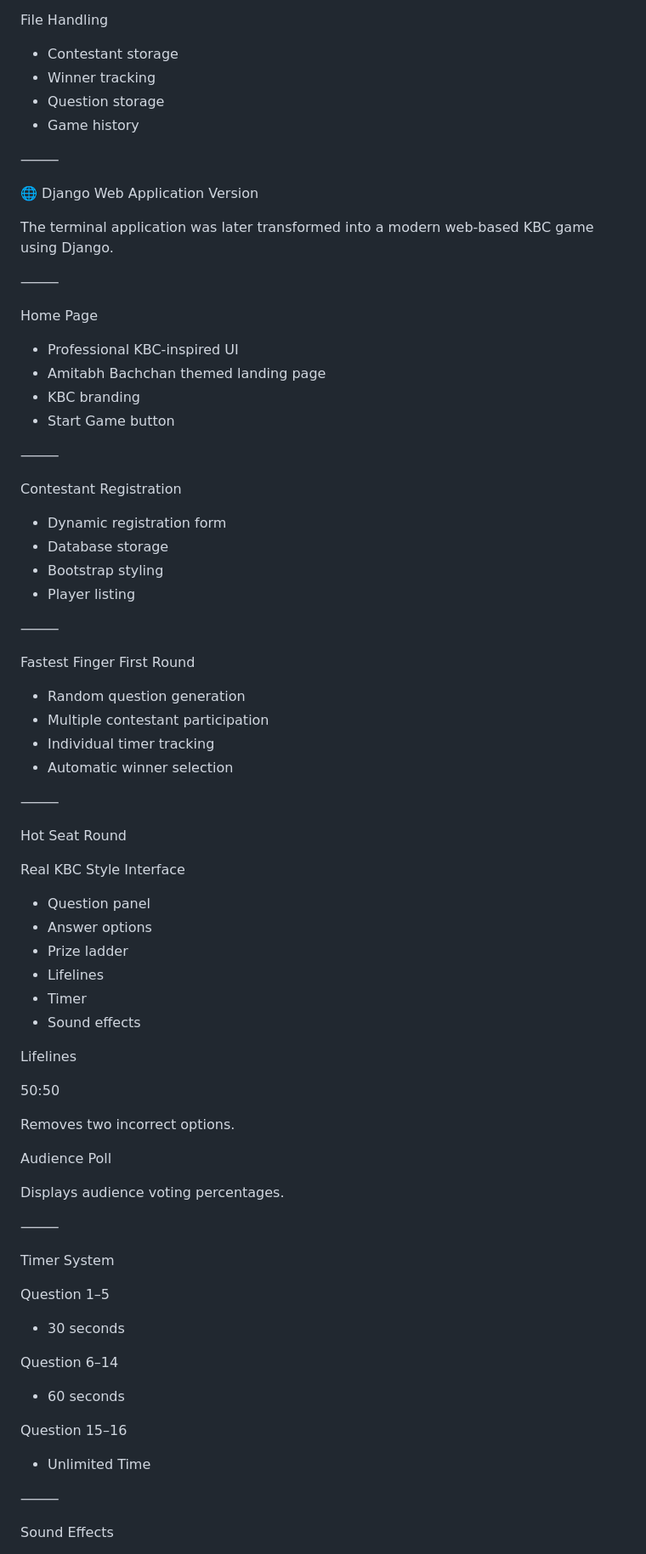
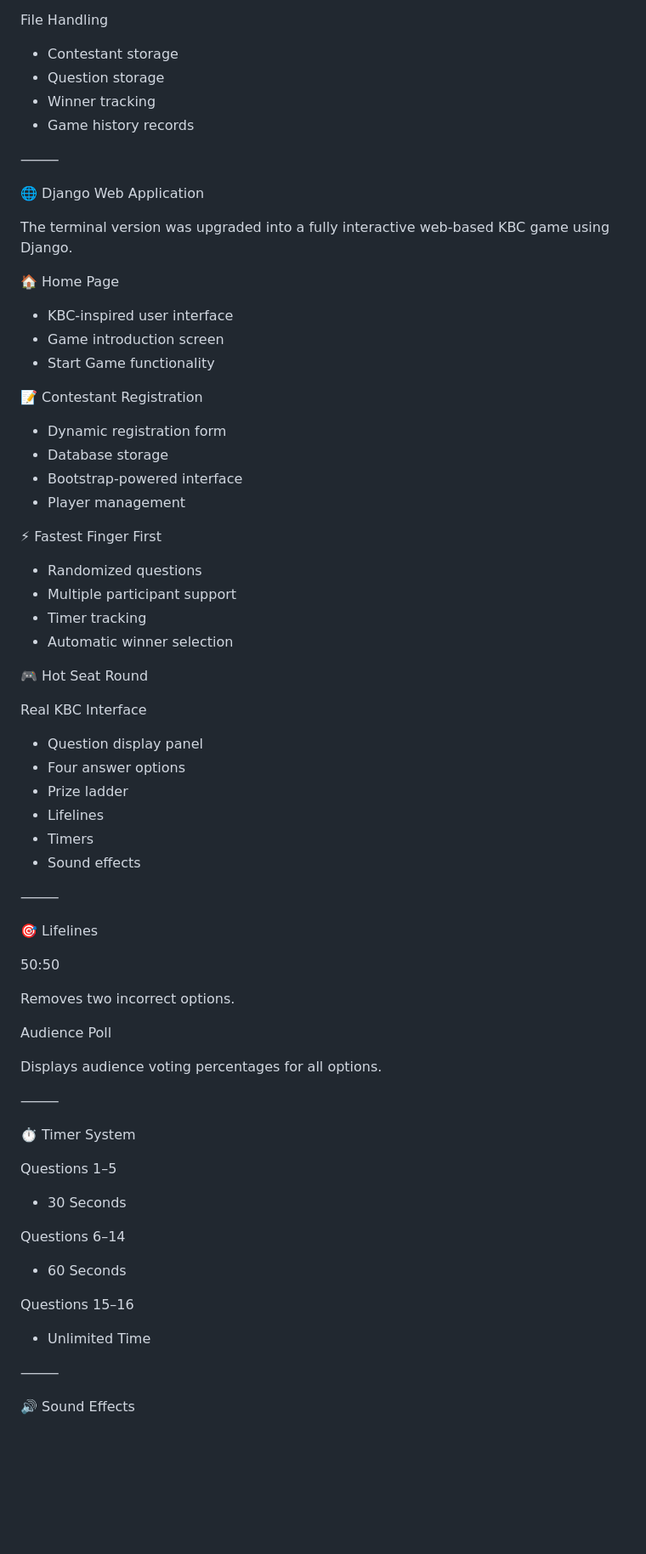
Before and after one commit to Meet15-tech/KBC-CLONE, a Markdown page: README.md, the part around one of its changes. Shown at 85% size. Rendered like a GitHub page; blank space fills up the shorter version.

Commit message:
Refine README.md for KBC project details
Updated the README.md to enhance clarity and detail about the KBC project, including feature descriptions and technology used.

```diff
--- a/README.md
+++ b/README.md
@@ -88,57 +88,50 @@ Safe Levels
 File Handling
 
 * Contestant storage
+* Question storage
 * Winner tracking
-* Question storage
-* Game history
+* Game history records
 
 ⸻
 
-🌐 Django Web Application Version
+🌐 Django Web Application
 
-The terminal application was later transformed into a modern web-based KBC game using Django.
+The terminal version was upgraded into a fully interactive web-based KBC game using Django.
+
+🏠 Home Page
+
+* KBC-inspired user interface
+* Game introduction screen
+* Start Game functionality
+
+📝 Contestant Registration
+
+* Dynamic registration form
+* Database storage
+* Bootstrap-powered interface
+* Player management
+
+⚡ Fastest Finger First
+
+* Randomized questions
+* Multiple participant support
+* Timer tracking
+* Automatic winner selection
+
+🎮 Hot Seat Round
+
+Real KBC Interface
+
+* Question display panel
+* Four answer options
+* Prize ladder
+* Lifelines
+* Timers
+* Sound effects
 
 ⸻
 
-Home Page
-
-* Professional KBC-inspired UI
-* Amitabh Bachchan themed landing page
-* KBC branding
-* Start Game button
-
-⸻
-
-Contestant Registration
-
-* Dynamic registration form
-* Database storage
-* Bootstrap styling
-* Player listing
-
-⸻
-
-Fastest Finger First Round
-
-* Random question generation
-* Multiple contestant participation
-* Individual timer tracking
-* Automatic winner selection
-
-⸻
-
-Hot Seat Round
-
-Real KBC Style Interface
-
-* Question panel
-* Answer options
-* Prize ladder
-* Lifelines
-* Timer
-* Sound effects
-
-Lifelines
+🎯 Lifelines
 
 50:50
 
@@ -146,25 +139,25 @@ Removes two incorrect options.
 
 Audience Poll
 
-Displays audience voting percentages.
+Displays audience voting percentages for all options.
 
 ⸻
 
-Timer System
+⏱️ Timer System
 
-Question 1–5
+Questions 1–5
 
-* 30 seconds
+* 30 Seconds
 
-Question 6–14
+Questions 6–14
 
-* 60 seconds
+* 60 Seconds
 
-Question 15–16
+Questions 15–16
 
 * Unlimited Time
 
 ⸻
 
-Sound Effects
+🔊 Sound Effects
 
```
Also changed, not shown: other parts of README.md (+74 -110 lines).
